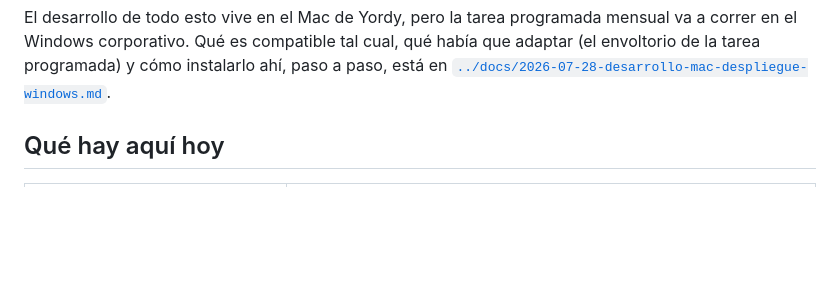
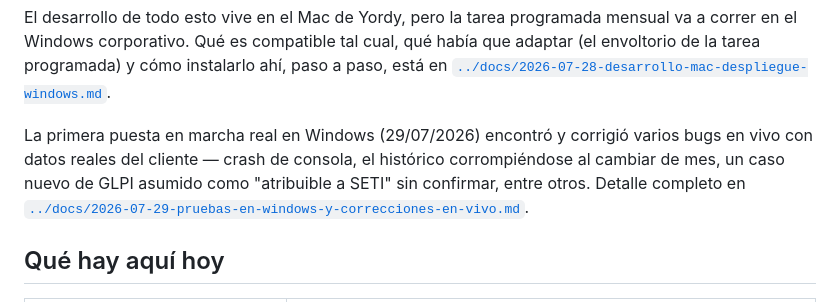
Before and after one commit to Jordy-Lv/InformeGerencialSETI, a Markdown page: automatizacion/README.md, the part around the change. Drawn GitHub-style; blank space fills up the shorter version.

```diff
--- a/automatizacion/README.md
+++ b/automatizacion/README.md
@@ -16,6 +16,12 @@ mensual va a correr en el Windows corporativo. Qué es compatible tal cual, qué
 había que adaptar (el envoltorio de la tarea programada) y cómo instalarlo
 ahí, paso a paso, está en
 [`../docs/2026-07-28-desarrollo-mac-despliegue-windows.md`](../docs/2026-07-28-desarrollo-mac-despliegue-windows.md).
+
+La primera puesta en marcha real en Windows (29/07/2026) encontró y corrigió
+varios bugs en vivo con datos reales del cliente — crash de consola, el
+histórico corrompiéndose al cambiar de mes, un caso nuevo de GLPI asumido
+como "atribuible a SETI" sin confirmar, entre otros. Detalle completo en
+[`../docs/2026-07-29-pruebas-en-windows-y-correcciones-en-vivo.md`](../docs/2026-07-29-pruebas-en-windows-y-correcciones-en-vivo.md).
 
 ## Qué hay aquí hoy
 
```
Also changed, not shown: docs/2026-07-29-pruebas-en-windows-y-correcciones-en-vivo.md (added, +207 -0 lines).
